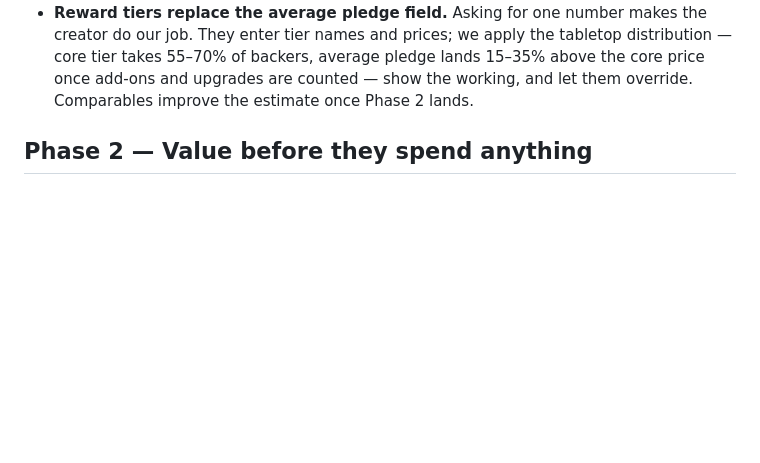
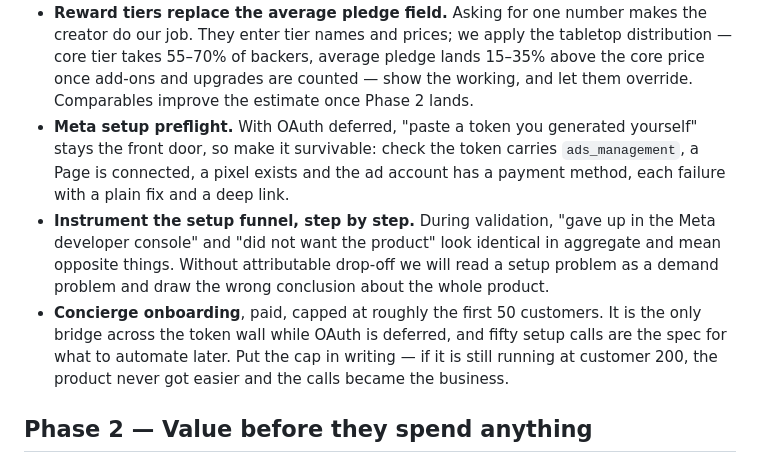
Before and after one commit to richardm8888/kickstarter-campaign-manager, a Markdown page: docs/ROADMAP.md, the part around one of its changes. GitHub-like rendering; blank space fills up the shorter version.

```diff
--- a/docs/ROADMAP.md
+++ b/docs/ROADMAP.md
@@ -50,6 +50,21 @@ communities or press gets nothing.
   pledge lands 15–35% above the core price once add-ons and upgrades are
   counted — show the working, and let them override. Comparables improve
   the estimate once Phase 2 lands.
+- **Meta setup preflight.** With OAuth deferred, "paste a token you
+  generated yourself" stays the front door, so make it survivable: check
+  the token carries `ads_management`, a Page is connected, a pixel exists
+  and the ad account has a payment method, each failure with a plain
+  fix and a deep link.
+- **Instrument the setup funnel, step by step.** During validation,
+  "gave up in the Meta developer console" and "did not want the product"
+  look identical in aggregate and mean opposite things. Without
+  attributable drop-off we will read a setup problem as a demand problem
+  and draw the wrong conclusion about the whole product.
+- **Concierge onboarding**, paid, capped at roughly the first 50
+  customers. It is the only bridge across the token wall while OAuth is
+  deferred, and fifty setup calls are the spec for what to automate
+  later. Put the cap in writing — if it is still running at customer 200,
+  the product never got easier and the calls became the business.
 
 ## Phase 2 — Value before they spend anything
 
```
Also changed, not shown: other parts of docs/ROADMAP.md (+44 -34 lines).
